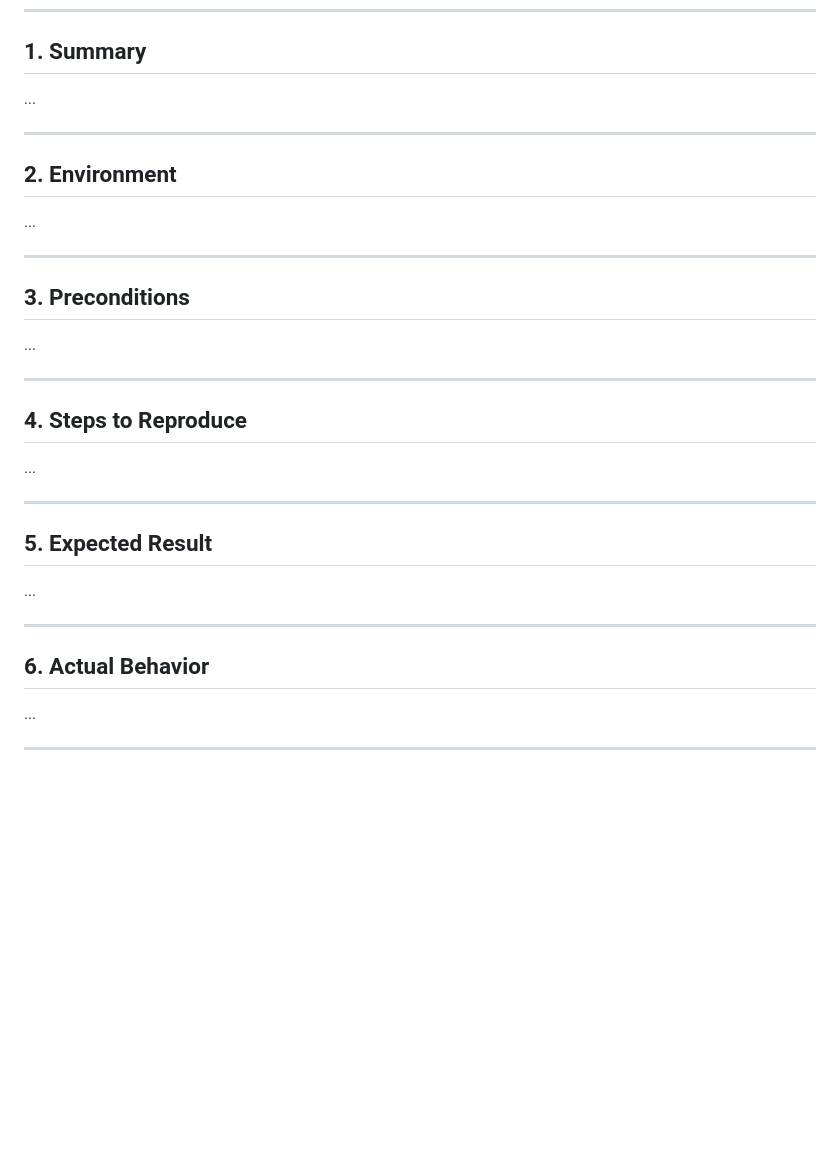
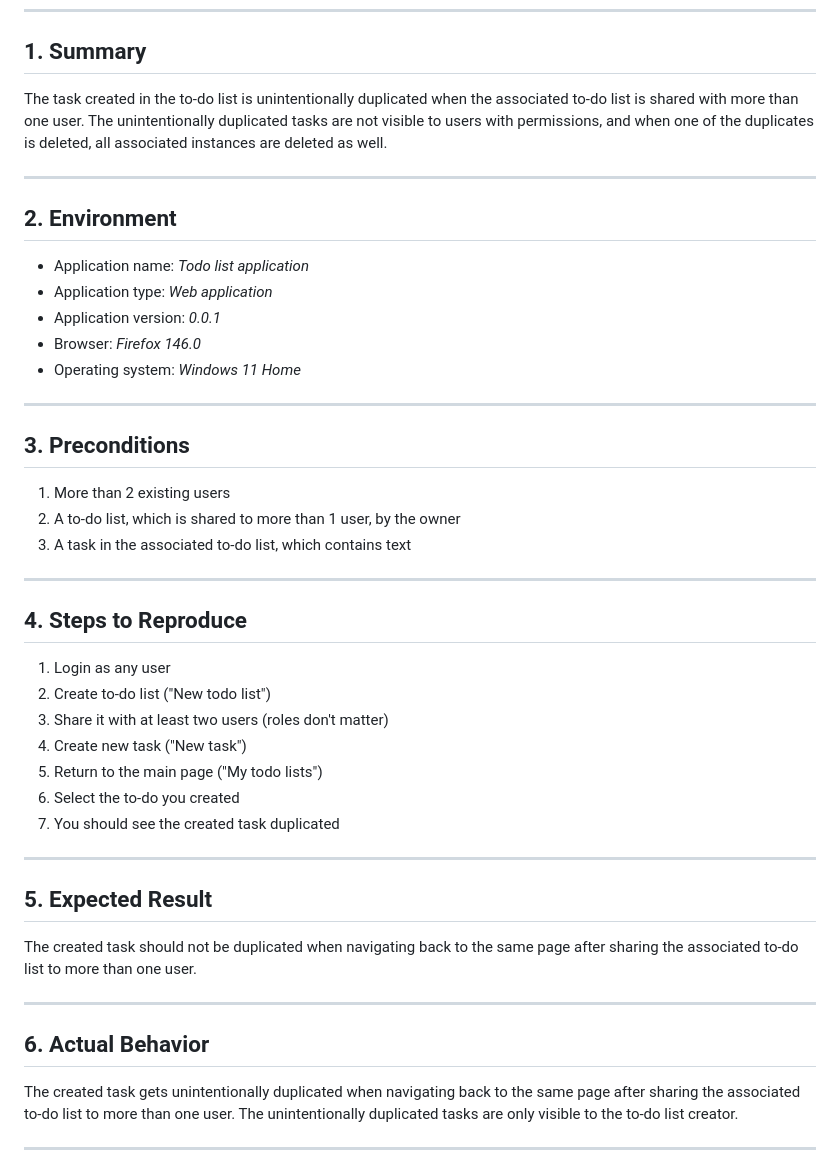
Before and after one commit to RikiJar/Software_testing-TEKS5466, a Markdown page: Testing/BugReport2.md, the part around the change printed below. Rendered like a GitHub page; blank space fills up the shorter version.

```diff
--- a/Testing/BugReport2.md
+++ b/Testing/BugReport2.md
@@ -5,32 +5,44 @@
 ---
 
 ## 1. Summary
-...
+The task created in the to-do list is unintentionally duplicated when the associated to-do list is shared with more than one user. The unintentionally duplicated tasks are not visible to users with permissions, and when one of the duplicates is deleted, all associated instances are deleted as well.
 
 ---
 
 ## 2. Environment
-...
+- Application name: *Todo list application*
+- Application type: *Web application*
+- Application version: *0.0.1*
+- Browser: *Firefox 146.0*
+- Operating system: *Windows 11 Home*
 
 ---
 
 ## 3. Preconditions
-...
+1. More than 2 existing users
+2. A to-do list, which is shared to more than 1 user, by the owner
+3. A task in the associated to-do list, which contains text
 
 ---
 
 ## 4. Steps to Reproduce
-...
+1. Login as any user
+2. Create to-do list ("New todo list")
+3. Share it with at least two users (roles don't matter)
+4. Create new task ("New task")
+5. Return to the main page ("My todo lists")
+6. Select the to-do you created
+7. You should see the created task duplicated
 
 ---
 
 ## 5. Expected Result
-...
+The created task should not be duplicated when navigating back to the same page after sharing the associated to-do list to more than one user.
 
 ---
 
 ## 6. Actual Behavior
-...
+The created task gets unintentionally duplicated when navigating back to the same page after sharing the associated to-do list to more than one user. The unintentionally duplicated tasks are only visible to the to-do list creator.
 
 ---
 
```
Also changed, not shown: other parts of Testing/BugReport2.md (+15 -7 lines), Testing/BugReport1.md (+1 -1 lines), Testing/Images/BugReport2/1.png (added), Testing/Images/BugReport2/2.png (added).
